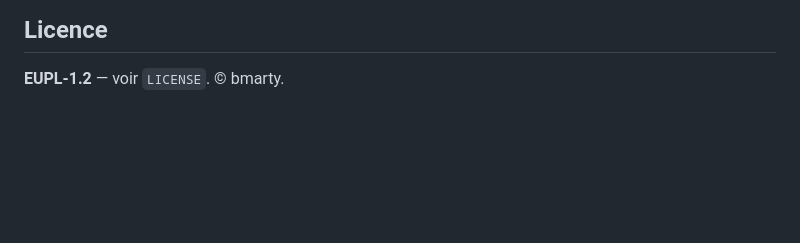
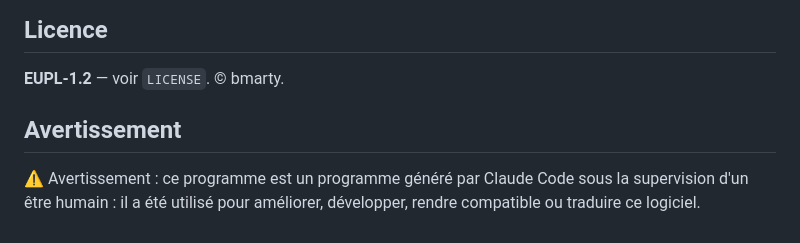
Before and after one commit to benedictemarty/neoforge, a Markdown page: README.md, the part around the change. GitHub-like rendering; blank space fills up the shorter version.

Commit message:
docs: avertissement IA unique dans le README
La seule mention de l'outil de génération figure désormais dans l'avertissement du README ; les fichiers de règles locales de l'assistant sortent du dépôt et les renvois ou crédits sont reformulés.

```diff
--- a/README.md
+++ b/README.md
@@ -107,3 +107,7 @@ identiques octet pour octet) — test sauté si les scripts ou `python3` sont ab
 ## Licence
 
 **EUPL-1.2** — voir `LICENSE`. © bmarty.
+
+## Avertissement
+
+⚠️ Avertissement : ce programme est un programme généré par Claude Code sous la supervision d'un être humain : il a été utilisé pour améliorer, développer, rendre compatible ou traduire ce logiciel.
```
